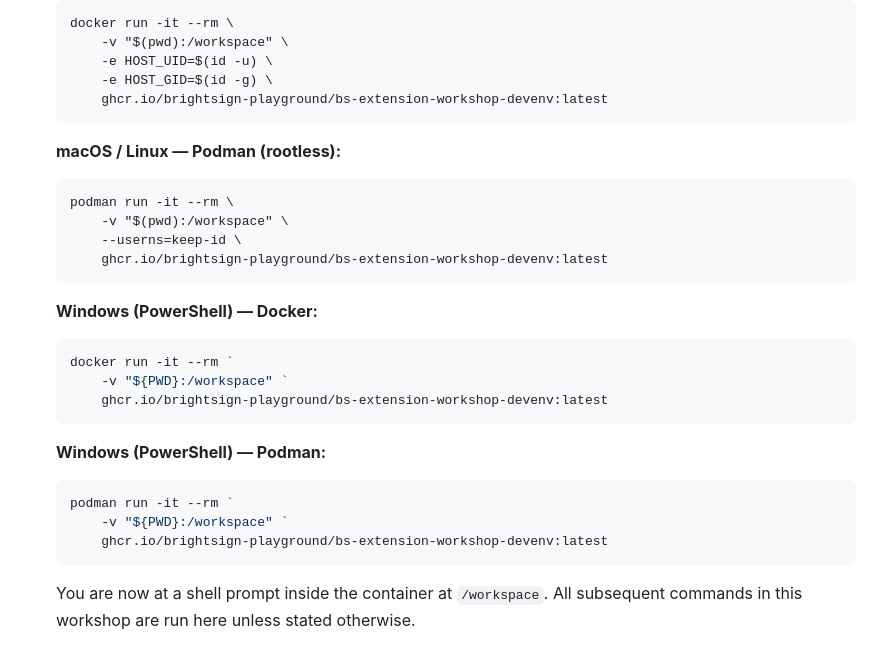
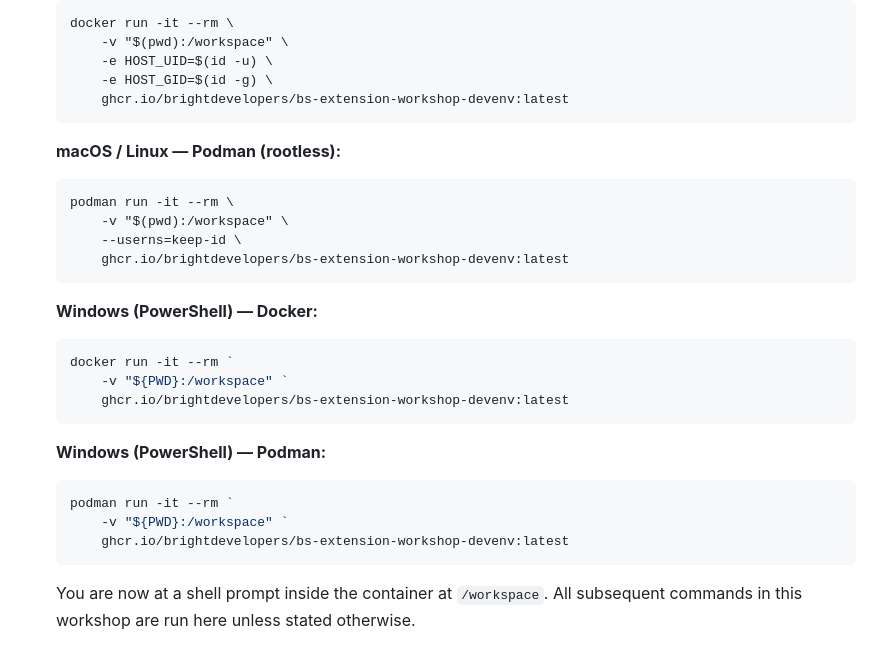
Before and after one commit to BrightDevelopers/bs-workshop-extension, a Markdown page: workshop/01-environment-setup/README.md, the part around the change. GitHub-like rendering.

````diff
--- a/workshop/01-environment-setup/README.md
+++ b/workshop/01-environment-setup/README.md
@@ -236,7 +236,7 @@ Rather than cloning the extension template directly, you will create your own re
        -v "$(pwd):/workspace" \
        -e HOST_UID=$(id -u) \
        -e HOST_GID=$(id -g) \
-       ghcr.io/brightsign-playground/bs-extension-workshop-devenv:latest
+       ghcr.io/brightdevelopers/bs-extension-workshop-devenv:latest
    ```
 
    **macOS / Linux — Podman (rootless):**
@@ -244,21 +244,21 @@ Rather than cloning the extension template directly, you will create your own re
    podman run -it --rm \
        -v "$(pwd):/workspace" \
        --userns=keep-id \
-       ghcr.io/brightsign-playground/bs-extension-workshop-devenv:latest
+       ghcr.io/brightdevelopers/bs-extension-workshop-devenv:latest
    ```
 
    **Windows (PowerShell) — Docker:**
    ```powershell
    docker run -it --rm `
        -v "${PWD}:/workspace" `
-       ghcr.io/brightsign-playground/bs-extension-workshop-devenv:latest
+       ghcr.io/brightdevelopers/bs-extension-workshop-devenv:latest
    ```
 
    **Windows (PowerShell) — Podman:**
    ```powershell
    podman run -it --rm `
        -v "${PWD}:/workspace" `
-       ghcr.io/brightsign-playground/bs-extension-workshop-devenv:latest
+       ghcr.io/brightdevelopers/bs-extension-workshop-devenv:latest
    ```
 
    You are now at a shell prompt inside the container at `/workspace`. All subsequent
````
Also changed, not shown: facilitator-guide/README.md (+5 -5 lines).
